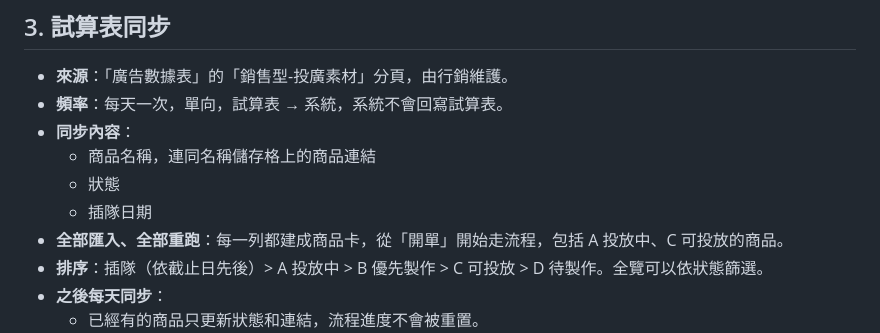
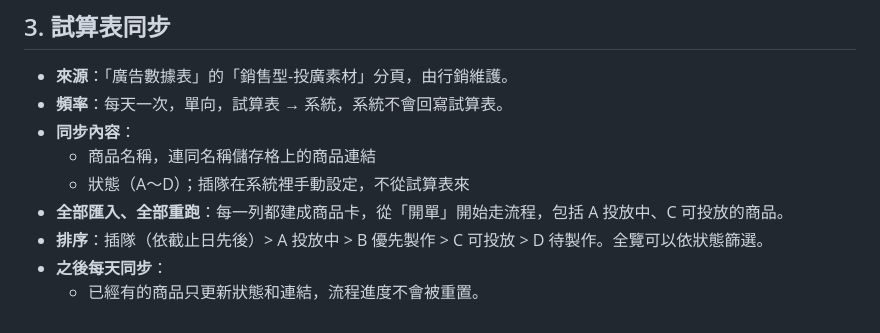
Before and after one commit to VitoKOK-lab/Product-listing-process-chart, a Markdown page: docs/spec-v3.md, the part around the change. GitHub-like rendering.

Commit message:
Spec v3: 插隊 is not synced from the sheet
Co-Authored-By: Claude Opus 5.5 <noreply@anthropic.com>
Claude-Session: https://claude.ai/code/session_013d6e7eM8W7ELXiR8NHjUzi

```diff
--- a/docs/spec-v3.md
+++ b/docs/spec-v3.md
@@ -50,8 +50,7 @@
 - **頻率**：每天一次，單向，試算表 → 系統，系統不會回寫試算表。
 - **同步內容**：
   - 商品名稱，連同名稱儲存格上的商品連結
-  - 狀態
-  - 插隊日期
+  - 狀態（A～D）；插隊在系統裡手動設定，不從試算表來
 - **全部匯入、全部重跑**：每一列都建成商品卡，從「開單」開始走流程，包括 A 投放中、C 可投放的商品。
 - **排序**：插隊（依截止日先後）> A 投放中 > B 優先製作 > C 可投放 > D 待製作。全覽可以依狀態篩選。
 - **之後每天同步**：
```
